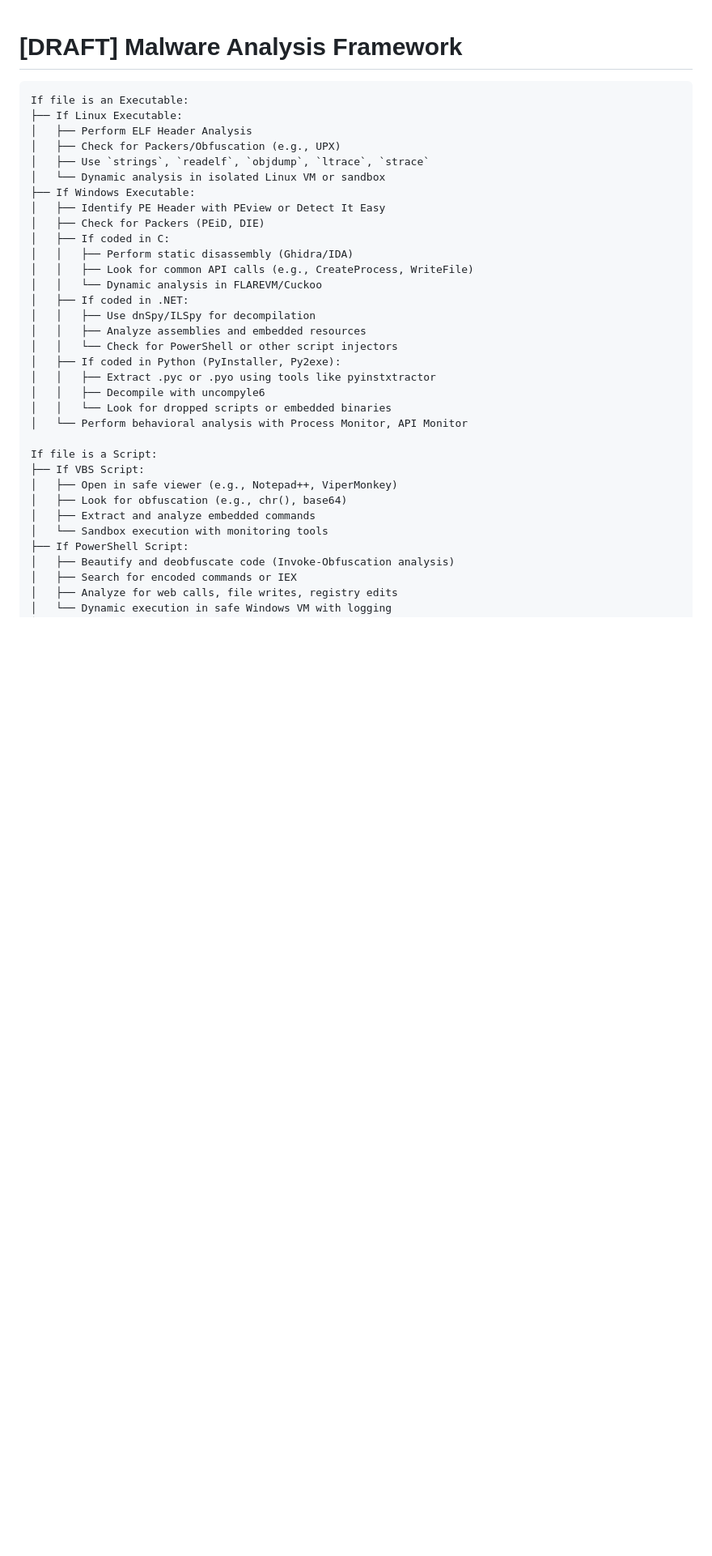
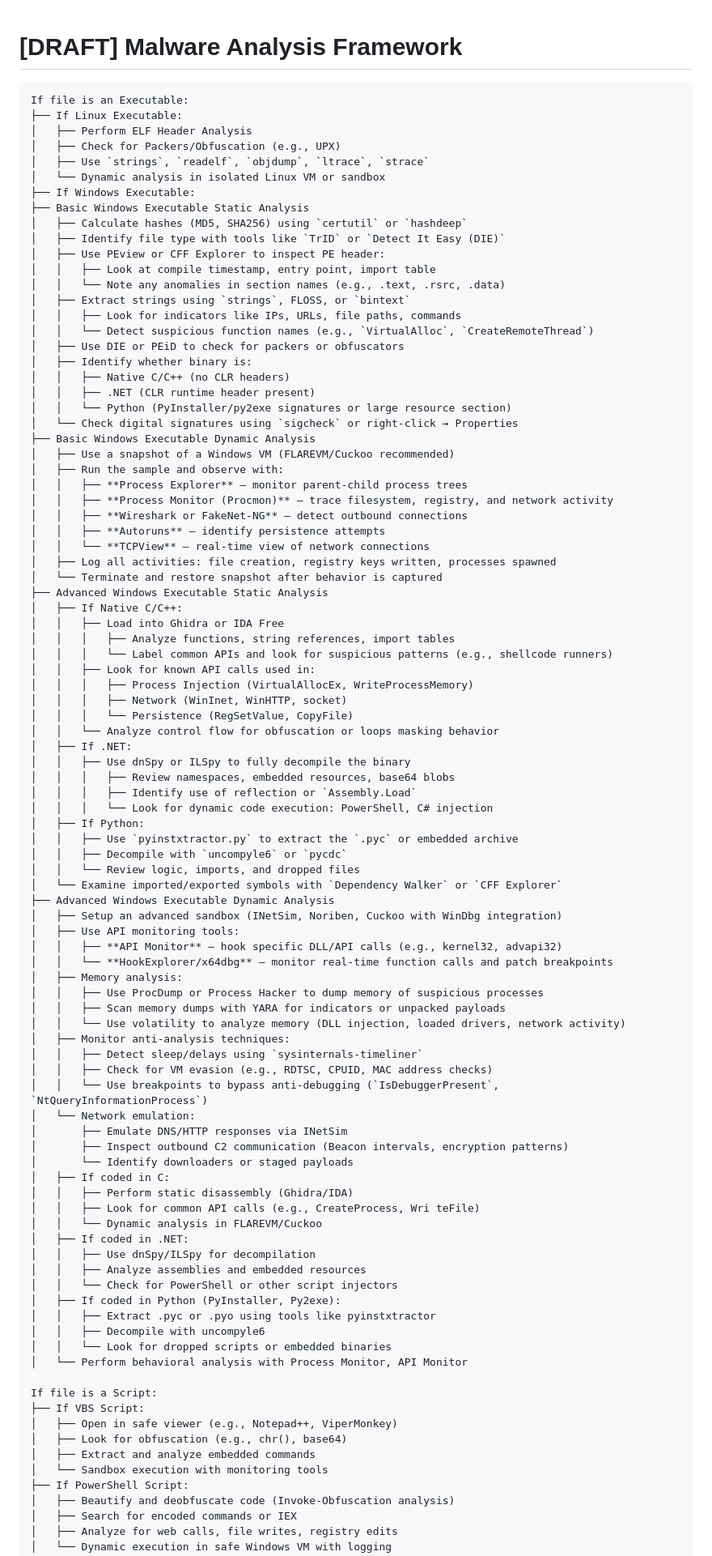
Before and after one commit to luke-mckeever/Cyber_Vault, a Markdown page: Knowledge Articles/All Knowledge Articles/-DRAFT- Malware Analysis Framework.md, the part around the change. Shown at 81% size. Drawn GitHub-style; blank space fills up the shorter version.

Commit message:
released "Malware Analysis Framework"

```diff
--- a/Knowledge Articles/All Knowledge Articles/-DRAFT- Malware Analysis Framework.md
+++ b/Knowledge Articles/All Knowledge Articles/-DRAFT- Malware Analysis Framework.md
@@ -9,11 +9,71 @@ If file is an Executable:
 │   ├── Use `strings`, `readelf`, `objdump`, `ltrace`, `strace`
 │   └── Dynamic analysis in isolated Linux VM or sandbox
 ├── If Windows Executable:
-│   ├── Identify PE Header with PEview or Detect It Easy
-│   ├── Check for Packers (PEiD, DIE)
+├── Basic Windows Executable Static Analysis
+│   ├── Calculate hashes (MD5, SHA256) using `certutil` or `hashdeep`
+│   ├── Identify file type with tools like `TrID` or `Detect It Easy (DIE)`
+│   ├── Use PEview or CFF Explorer to inspect PE header:
+│   │   ├── Look at compile timestamp, entry point, import table
+│   │   └── Note any anomalies in section names (e.g., .text, .rsrc, .data)
+│   ├── Extract strings using `strings`, FLOSS, or `bintext`
+│   │   ├── Look for indicators like IPs, URLs, file paths, commands
+│   │   └── Detect suspicious function names (e.g., `VirtualAlloc`, `CreateRemoteThread`)
+│   ├── Use DIE or PEiD to check for packers or obfuscators
+│   ├── Identify whether binary is:
+│   │   ├── Native C/C++ (no CLR headers)
+│   │   ├── .NET (CLR runtime header present)
+│   │   └── Python (PyInstaller/py2exe signatures or large resource section)
+│   └── Check digital signatures using `sigcheck` or right-click → Properties
+├── Basic Windows Executable Dynamic Analysis
+│   ├── Use a snapshot of a Windows VM (FLAREVM/Cuckoo recommended)
+│   ├── Run the sample and observe with:
+│   │   ├── **Process Explorer** – monitor parent-child process trees
+│   │   ├── **Process Monitor (Procmon)** – trace filesystem, registry, and network activity
+│   │   ├── **Wireshark or FakeNet-NG** – detect outbound connections
+│   │   ├── **Autoruns** – identify persistence attempts
+│   │   └── **TCPView** – real-time view of network connections
+│   ├── Log all activities: file creation, registry keys written, processes spawned
+│   └── Terminate and restore snapshot after behavior is captured
+├── Advanced Windows Executable Static Analysis
+│   ├── If Native C/C++:
+│   │   ├── Load into Ghidra or IDA Free
+│   │   │   ├── Analyze functions, string references, import tables
+│   │   │   └── Label common APIs and look for suspicious patterns (e.g., shellcode runners)
+│   │   ├── Look for known API calls used in:
+│   │   │   ├── Process Injection (VirtualAllocEx, WriteProcessMemory)
+│   │   │   ├── Network (WinInet, WinHTTP, socket)
+│   │   │   └── Persistence (RegSetValue, CopyFile)
+│   │   └── Analyze control flow for obfuscation or loops masking behavior
+│   ├── If .NET:
+│   │   ├── Use dnSpy or ILSpy to fully decompile the binary
+│   │   │   ├── Review namespaces, embedded resources, base64 blobs
+│   │   │   ├── Identify use of reflection or `Assembly.Load`
+│   │   │   └── Look for dynamic code execution: PowerShell, C# injection
+│   ├── If Python:
+│   │   ├── Use `pyinstxtractor.py` to extract the `.pyc` or embedded archive
+│   │   ├── Decompile with `uncompyle6` or `pycdc`
+│   │   └── Review logic, imports, and dropped files
+│   └── Examine imported/exported symbols with `Dependency Walker` or `CFF Explorer`
+├── Advanced Windows Executable Dynamic Analysis
+│   ├── Setup an advanced sandbox (INetSim, Noriben, Cuckoo with WinDbg integration)
+│   ├── Use API monitoring tools:
+│   │   ├── **API Monitor** – hook specific DLL/API calls (e.g., kernel32, advapi32)
+│   │   └── **HookExplorer/x64dbg** – monitor real-time function calls and patch breakpoints
+│   ├── Memory analysis:
+│   │   ├── Use ProcDump or Process Hacker to dump memory of suspicious processes
+│   │   ├── Scan memory dumps with YARA for indicators or unpacked payloads
+│   │   └── Use volatility to analyze memory (DLL injection, loaded drivers, network activity)
+│   ├── Monitor anti-analysis techniques:
+│   │   ├── Detect sleep/delays using `sysinternals-timeliner`
+│   │   ├── Check for VM evasion (e.g., RDTSC, CPUID, MAC address checks)
+│   │   └── Use breakpoints to bypass anti-debugging (`IsDebuggerPresent`, `NtQueryInformationProcess`)
+│   └── Network emulation:
+│       ├── Emulate DNS/HTTP responses via INetSim
+│       ├── Inspect outbound C2 communication (Beacon intervals, encryption patterns)
+│       └── Identify downloaders or staged payloads
 │   ├── If coded in C:
 │   │   ├── Perform static disassembly (Ghidra/IDA)
-│   │   ├── Look for common API calls (e.g., CreateProcess, WriteFile)
+│   │   ├── Look for common API calls (e.g., CreateProcess, Wri teFile)
 │   │   └── Dynamic analysis in FLAREVM/Cuckoo
 │   ├── If coded in .NET:
 │   │   ├── Use dnSpy/ILSpy for decompilation
```
